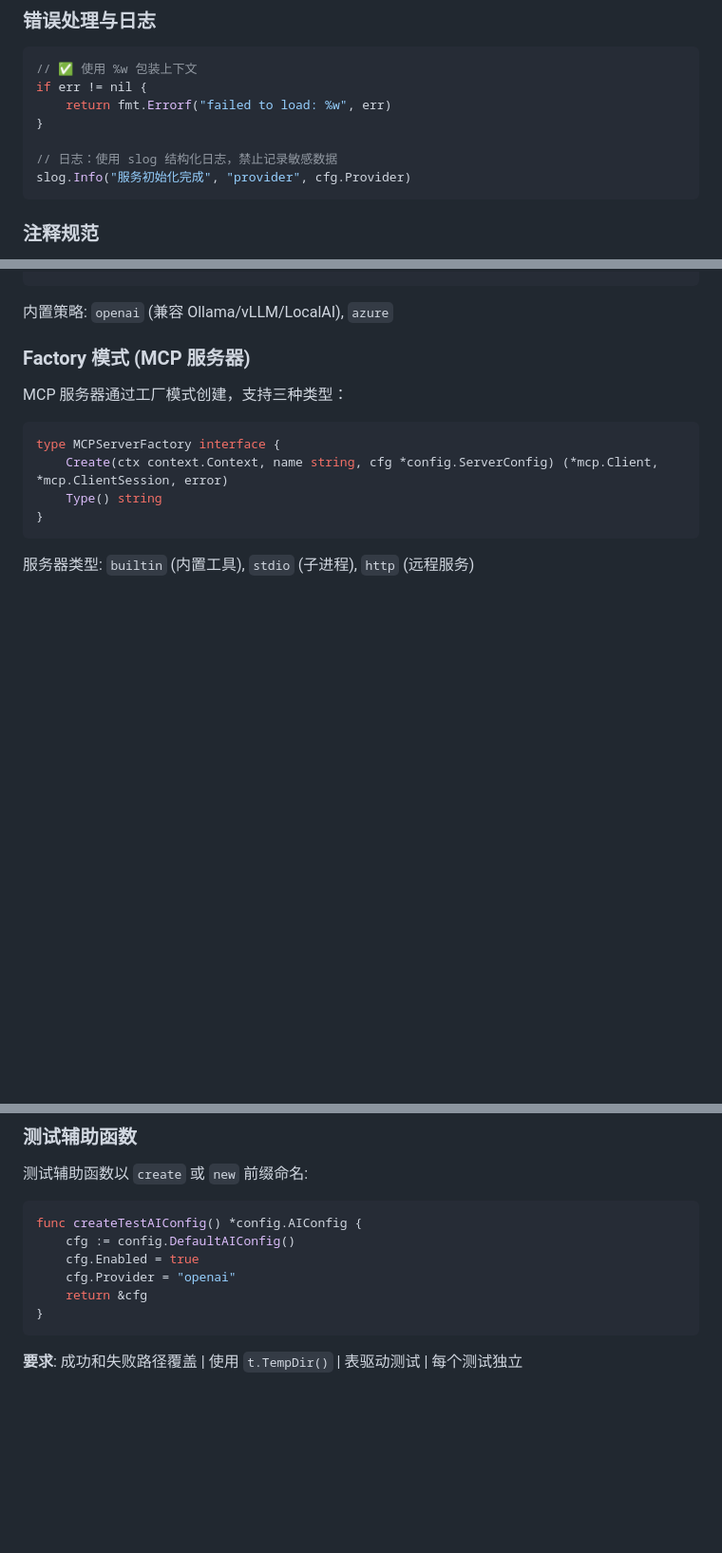
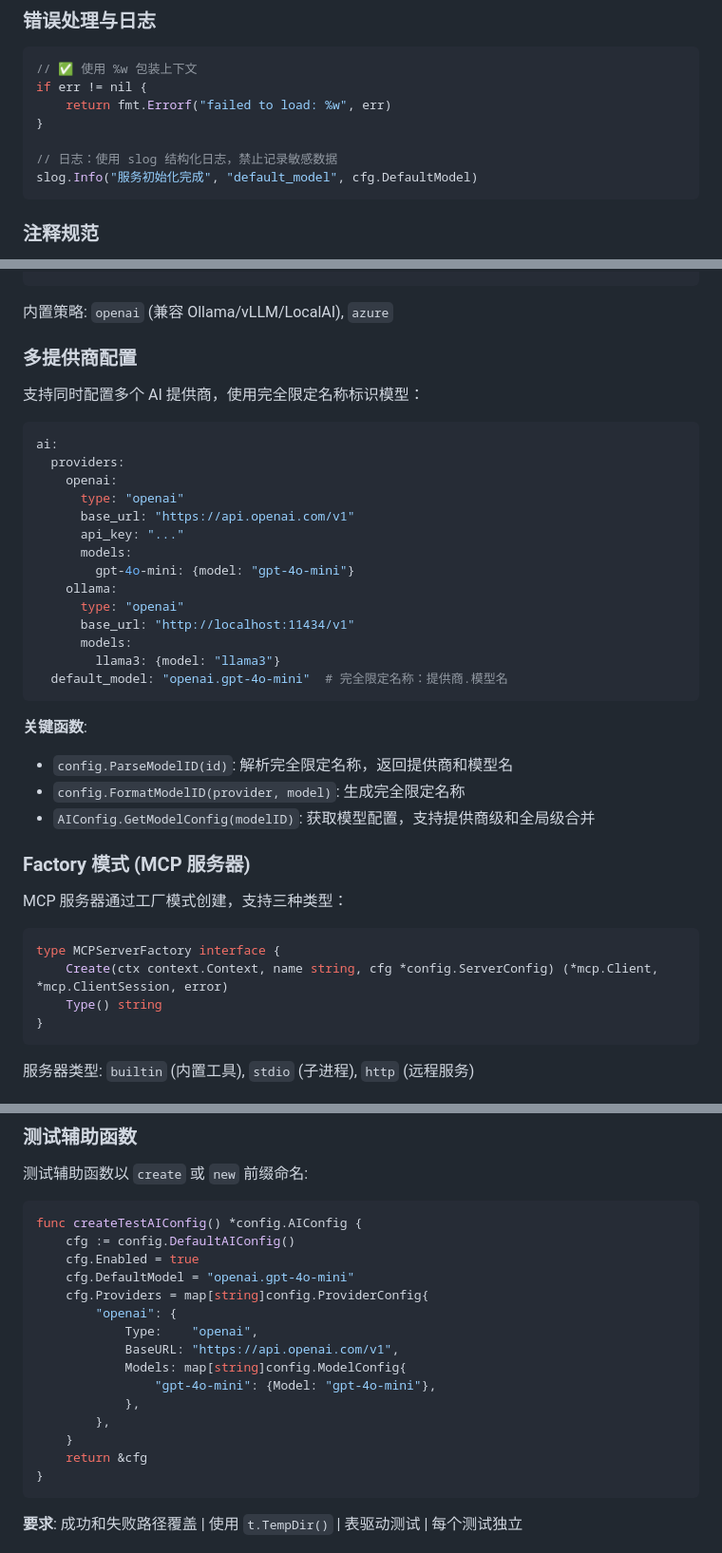
Before and after one commit to VOD-Studio/saber, a Markdown page: AGENTS.md, 3 parts joined by grey strips. Shown at 95% size. Drawn GitHub-style; blank space fills up the shorter version.

````diff
--- a/AGENTS.md
+++ b/AGENTS.md
@@ -64,7 +64,7 @@ if err != nil {
 }
 
 // 日志：使用 slog 结构化日志，禁止记录敏感数据
-slog.Info("服务初始化完成", "provider", cfg.Provider)
+slog.Info("服务初始化完成", "default_model", cfg.DefaultModel)
 ```
 
 ### 注释规范
@@ -111,6 +111,32 @@ factory.GetDefaultFactory().RegisterStrategy(&MyProviderStrategy{})
 ```
 
 内置策略: `openai` (兼容 Ollama/vLLM/LocalAI), `azure`
+
+### 多提供商配置
+
+支持同时配置多个 AI 提供商，使用完全限定名称标识模型：
+
+```yaml
+ai:
+  providers:
+    openai:
+      type: "openai"
+      base_url: "https://api.openai.com/v1"
+      api_key: "..."
+      models:
+        gpt-4o-mini: {model: "gpt-4o-mini"}
+    ollama:
+      type: "openai"
+      base_url: "http://localhost:11434/v1"
+      models:
+        llama3: {model: "llama3"}
+  default_model: "openai.gpt-4o-mini"  # 完全限定名称：提供商.模型名
+```
+
+**关键函数**:
+- `config.ParseModelID(id)`: 解析完全限定名称，返回提供商和模型名
+- `config.FormatModelID(provider, model)`: 生成完全限定名称
+- `AIConfig.GetModelConfig(modelID)`: 获取模型配置，支持提供商级和全局级合并
 
 ### Factory 模式 (MCP 服务器)
 
@@ -233,7 +259,16 @@ func TestValidate(t *testing.T) {
 func createTestAIConfig() *config.AIConfig {
     cfg := config.DefaultAIConfig()
     cfg.Enabled = true
-    cfg.Provider = "openai"
+    cfg.DefaultModel = "openai.gpt-4o-mini"
+    cfg.Providers = map[string]config.ProviderConfig{
+        "openai": {
+            Type:    "openai",
+            BaseURL: "https://api.openai.com/v1",
+            Models: map[string]config.ModelConfig{
+                "gpt-4o-mini": {Model: "gpt-4o-mini"},
+            },
+        },
+    }
     return &cfg
 }
 ```
````
Also changed, not shown: README.md (+82 -22 lines).
